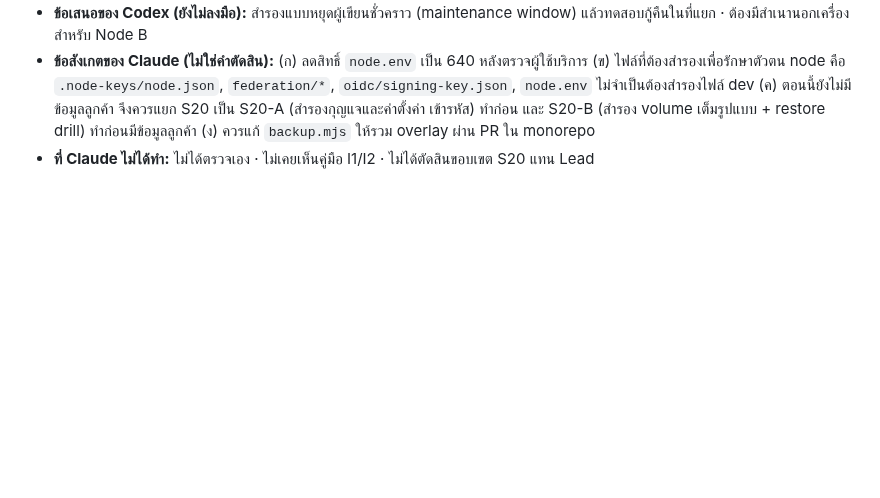
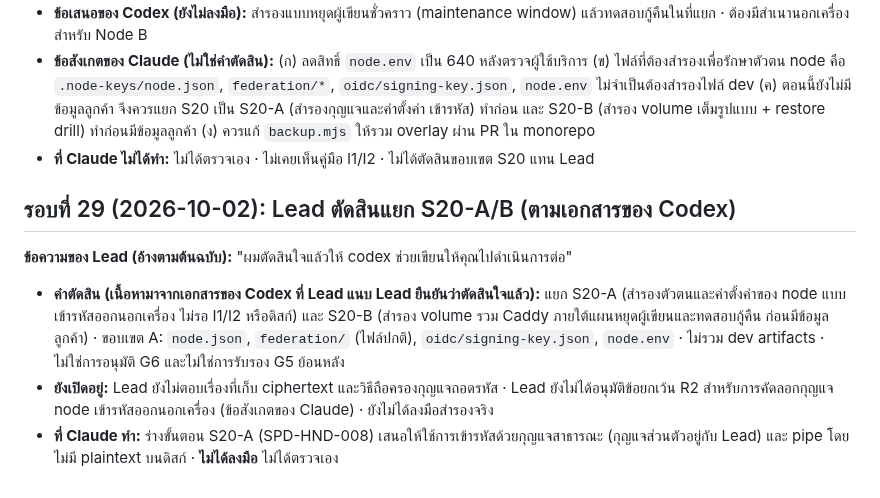
Before and after one commit to chatchailim/spadav5, a Markdown page: docs/decisions/APPROVAL-LOG-2026-09-30-FINAL-ADJUSTMENT.md, the part around the change. Drawn GitHub-style; blank space fills up the shorter version.

```diff
--- a/docs/decisions/APPROVAL-LOG-2026-09-30-FINAL-ADJUSTMENT.md
+++ b/docs/decisions/APPROVAL-LOG-2026-09-30-FINAL-ADJUSTMENT.md
@@ -300,3 +300,11 @@
 - **ข้อเสนอของ Codex (ยังไม่ลงมือ):** สำรองแบบหยุดผู้เขียนชั่วคราว (maintenance window) แล้วทดสอบกู้คืนในที่แยก · ต้องมีสำเนานอกเครื่องสำหรับ Node B
 - **ข้อสังเกตของ Claude (ไม่ใช่คำตัดสิน):** (ก) ลดสิทธิ์ `node.env` เป็น 640 หลังตรวจผู้ใช้บริการ (ข) ไฟล์ที่ต้องสำรองเพื่อรักษาตัวตน node คือ `.node-keys/node.json`, `federation/*`, `oidc/signing-key.json`, `node.env` ไม่จำเป็นต้องสำรองไฟล์ dev (ค) ตอนนี้ยังไม่มีข้อมูลลูกค้า จึงควรแยก S20 เป็น S20-A (สำรองกุญแจและค่าตั้งค่า เข้ารหัส) ทำก่อน และ S20-B (สำรอง volume เต็มรูปแบบ + restore drill) ทำก่อนมีข้อมูลลูกค้า (ง) ควรแก้ `backup.mjs` ให้รวม overlay ผ่าน PR ใน monorepo
 - **ที่ Claude ไม่ได้ทำ:** ไม่ได้ตรวจเอง · ไม่เคยเห็นคู่มือ I1/I2 · ไม่ได้ตัดสินขอบเขต S20 แทน Lead
+
+## รอบที่ 29 (2026-10-02): Lead ตัดสินแยก S20-A/B (ตามเอกสารของ Codex)
+
+**ข้อความของ Lead (อ้างตามต้นฉบับ):** "ผมตัดสินใจแล้วให้ codex ช่วยเขียนให้คุณไปดำเนินการต่อ"
+
+- **คำตัดสิน (เนื้อหามาจากเอกสารของ Codex ที่ Lead แนบ Lead ยืนยันว่าตัดสินใจแล้ว):** แยก S20-A (สำรองตัวตนและค่าตั้งค่าของ node แบบเข้ารหัสออกนอกเครื่อง ไม่รอ I1/I2 หรือดิสก์) และ S20-B (สำรอง volume รวม Caddy ภายใต้แผนหยุดผู้เขียนและทดสอบกู้คืน ก่อนมีข้อมูลลูกค้า) · ขอบเขต A: `node.json`, `federation/` (ไฟล์ปกติ), `oidc/signing-key.json`, `node.env` · ไม่รวม dev artifacts · ไม่ใช่การอนุมัติ G6 และไม่ใช่การรับรอง G5 ย้อนหลัง
+- **ยังเปิดอยู่:** Lead ยังไม่ตอบเรื่องที่เก็บ ciphertext และวิธีถือครองกุญแจถอดรหัส · Lead ยังไม่ได้อนุมัติข้อยกเว้น R2 สำหรับการคัดลอกกุญแจ node เข้ารหัสออกนอกเครื่อง (ข้อสังเกตของ Claude) · ยังไม่ได้ลงมือสำรองจริง
+- **ที่ Claude ทำ:** ร่างขั้นตอน S20-A (SPD-HND-008) เสนอให้ใช้การเข้ารหัสด้วยกุญแจสาธารณะ (กุญแจส่วนตัวอยู่กับ Lead) และ pipe โดยไม่มี plaintext บนดิสก์ · **ไม่ได้ลงมือ** ไม่ได้ตรวจเอง
```
Also changed, not shown: docs/INDEX.md (+1 -0 lines), docs/work-orders/S20A-IDENTITY-BACKUP-RUNBOOK-2026-10-02.md (added, +48 -0 lines).
